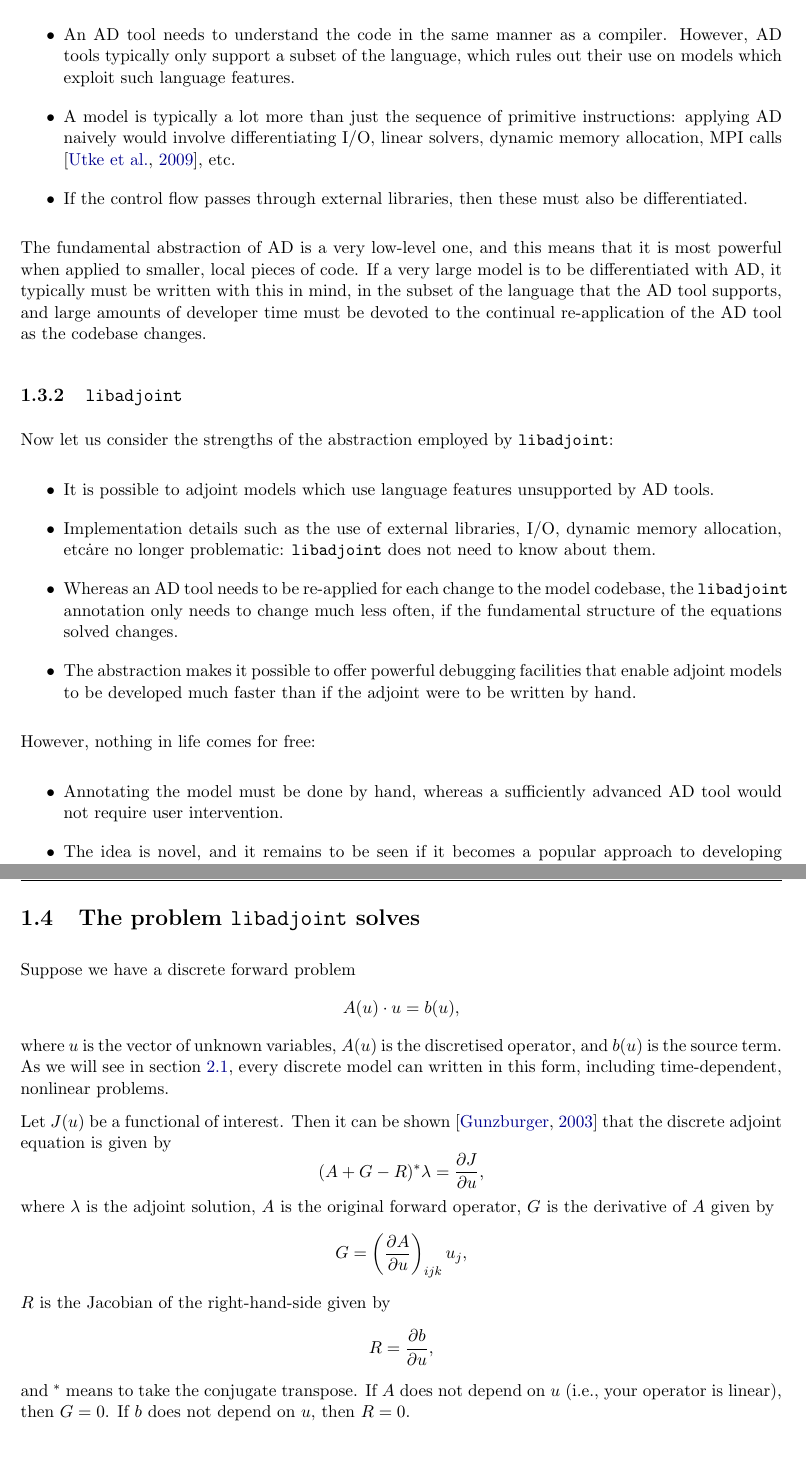
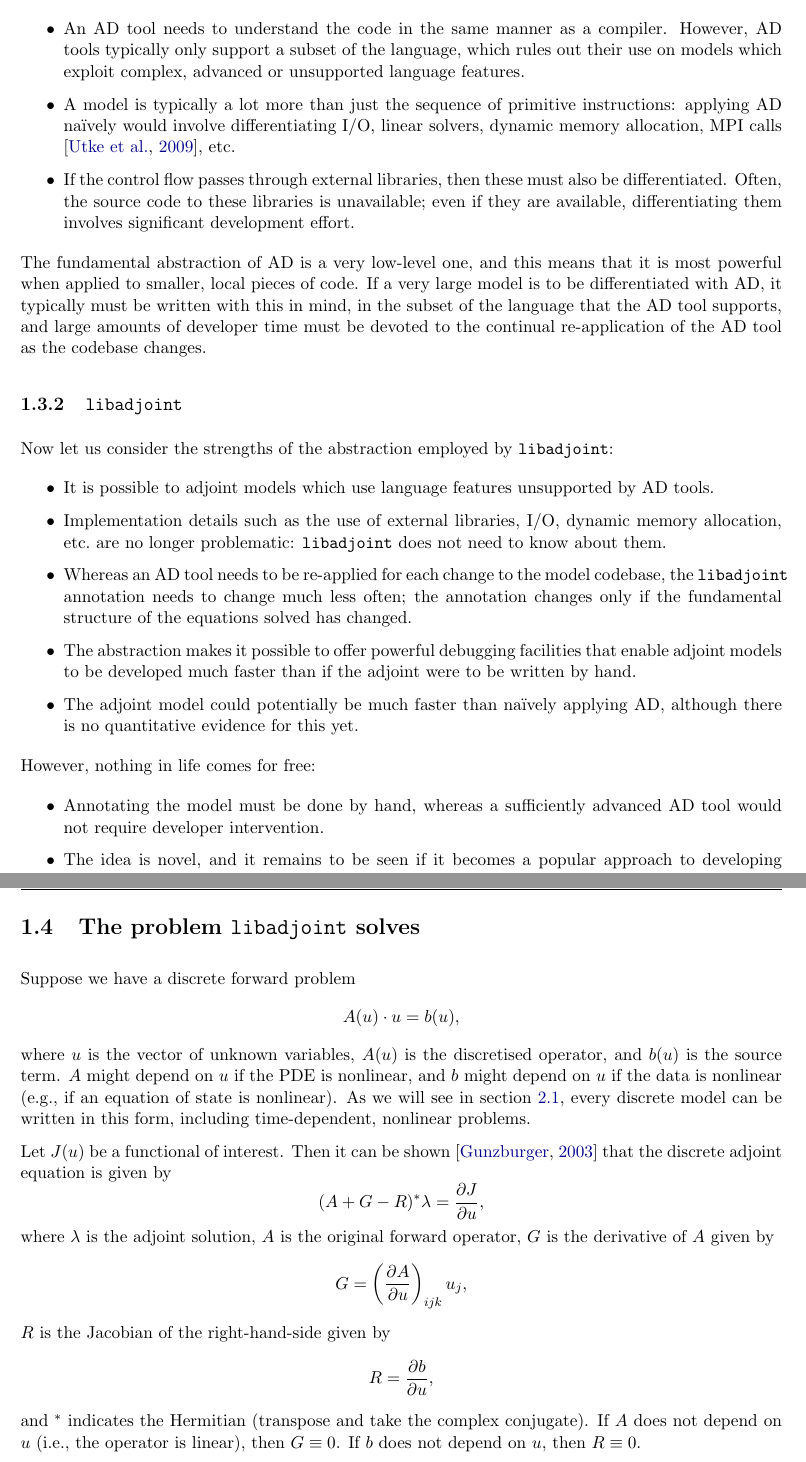
Before and after one commit to ju-liu/libadjoint, a LaTeX book (doc/manual/manual.tex, which reads doc/manual/introduction.tex): two parts of pages 11 and 12 of 39, joined at a grey line, cut so that both start at the same text. Compiled offline with pdfLaTeX.

Commit message:
Incorporate Matt's editions

```diff
--- a/doc/manual/introduction.tex
+++ b/doc/manual/introduction.tex
@@ -89,12 +90,13 @@ the approach:
 \begin{itemize}
 \item An AD tool needs to understand the code in the same manner as a compiler.
 However, AD tools typically only support a subset of the language, which rules
-out their use on models which exploit such language features.
+out their use on models which exploit complex, advanced or unsupported language features.
 \item A model is typically a lot more than just the sequence of primitive instructions:
-applying AD naively would involve differentiating I/O, linear solvers, dynamic
+applying AD na\"ively would involve differentiating I/O, linear solvers, dynamic
 memory allocation, MPI calls \citep{utke2009}, etc.
 \item If the control flow passes through external libraries, then these must also be
-differentiated.
+differentiated. Often, the source code to these libraries is unavailable; even if they
+are available, differentiating them involves significant development effort.
 \end{itemize}
 
 The fundamental abstraction of AD is a very low-level one, and this means that it is
@@ -112,20 +114,22 @@ Now let us consider the strengths of the abstraction employed by \libadjoint:
 \item It is possible to adjoint models which use language features unsupported
 by AD tools.
 \item Implementation details such as the use of external libraries, I/O, dynamic
-memory allocation, etc\. are no longer problematic: \libadjoint does not need to
+memory allocation, etc.\ are no longer problematic: \libadjoint does not need to
 know about them.
 \item Whereas an AD tool needs to be re-applied for each change to the model
-codebase, the \libadjoint annotation only needs to change much less often,
-if the fundamental structure of the equations solved changes.
+codebase, the \libadjoint annotation needs to change much less often; the annotation changes
+only if the fundamental structure of the equations solved has changed.
 \item The abstraction makes it possible to offer powerful debugging facilities that enable adjoint models
 to be developed much faster than if the adjoint were to be written by hand. % FIXME: reference the chapter later on
+\item The adjoint model could potentially be much faster than na\"ively applying AD, although
+there is no quantitative evidence for this yet.
 \end{itemize}
 
 However, nothing in life comes for free:
 \index{libadjoint@\libadjoint!disadvantages}
 \begin{itemize}
 \item Annotating the model must be done by hand, whereas a sufficiently advanced
-AD tool would not require user intervention.
+AD tool would not require developer intervention.
 \item The idea is novel, and it remains to be seen if it becomes a popular approach
 to developing adjoint models.
 \item \libadjoint is under heavy development, although several models have been adjointed
@@ -146,8 +150,10 @@ Suppose we have a discrete forward problem
 A(u)\cdot u = b(u),
 \end{equation*}
 where $u$ is the vector of unknown variables, $A(u)$ is the discretised operator,
-and $b(u$) is the source term. As we will see in section~\ref{sec:examples}, every discrete model
-can written in this form, including time-dependent, nonlinear problems.
+and $b(u$) is the source term. $A$ might depend on $u$ if the PDE is nonlinear,
+and $b$ might depend on $u$ if the data is nonlinear (e.g., if an equation of
+state is nonlinear).  As we will see in section~\ref{sec:examples}, every discrete model
+can be written in this form, including time-dependent, nonlinear problems.
 
 Let $J(u)$ be a functional of interest. Then it can be shown \citep{gunzburger2003} that
 the discrete adjoint equation is given by
@@ -163,9 +169,9 @@ $R$ is the Jacobian of the right-hand-side given by
 \begin{equation*}
 R = \frac{\partial b}{\partial u},
 \end{equation*}
-and $^*$ means to take the conjugate transpose. If $A$ does not depend on
-$u$ (i.e., your operator is linear), then $G=0$. If $b$ does not depend on
-$u$, then $R=0$.
+and $^*$ indicates the Hermitian (transpose and take the complex conjugate). If $A$ does not depend on
+$u$ (i.e., the operator is linear), then $G \equiv 0$. If $b$ does not depend on
+$u$, then $R \equiv 0$.
 
 For a time-dependent problem, $A(u)$ has a lower triangular triangular structure,
 corresponding to the temporal flow of information from the start of the simulation
```
Also changed, not shown: doc/manual/introduction.tex (39 more changed lines), 1 other file.
